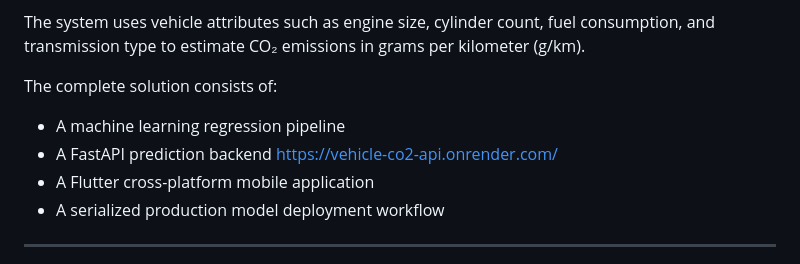
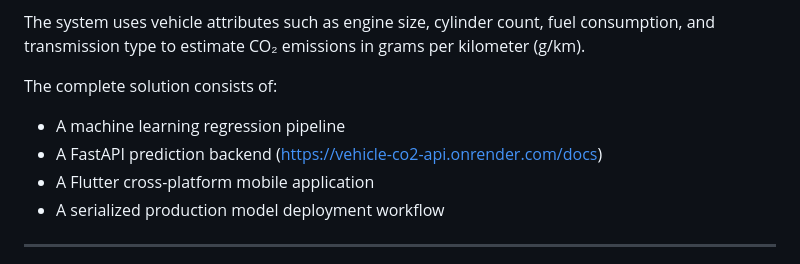
Before and after one commit to TKcodes-bit/linear_regression_model, a Markdown page: README.md, the part around the change. Rendered like a GitHub page.

Commit message:
render link.update

```diff
--- a/README.md
+++ b/README.md
@@ -10,7 +10,7 @@ The complete solution consists of:
 
 * A machine learning regression pipeline
 * A FastAPI prediction backend
- https://vehicle-co2-api.onrender.com/
+(https://vehicle-co2-api.onrender.com/docs)
 * A Flutter cross-platform mobile application
 * A serialized production model deployment workflow
 
```
